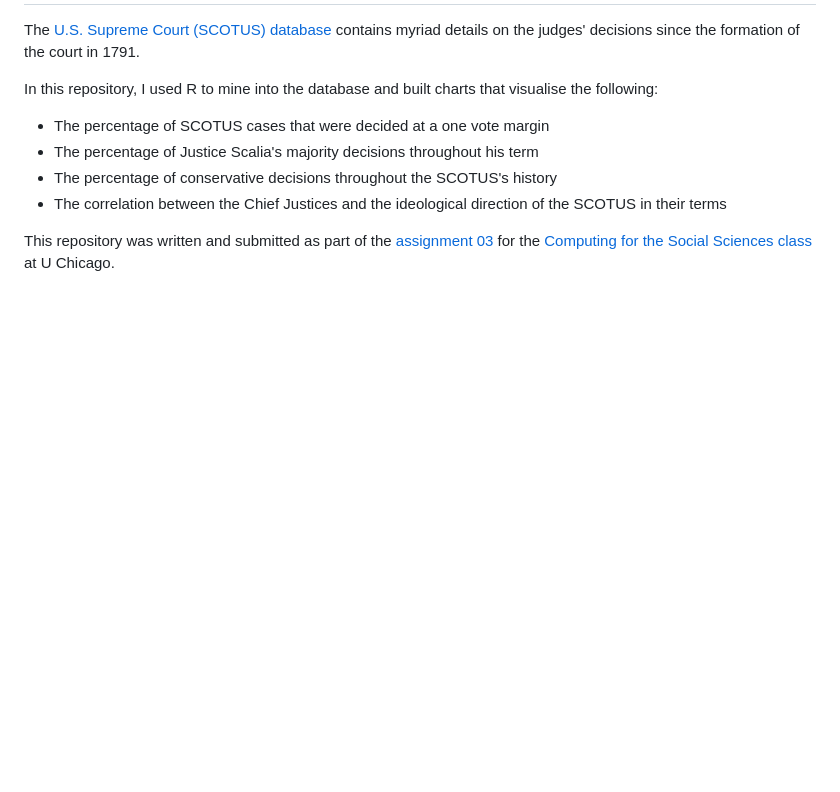
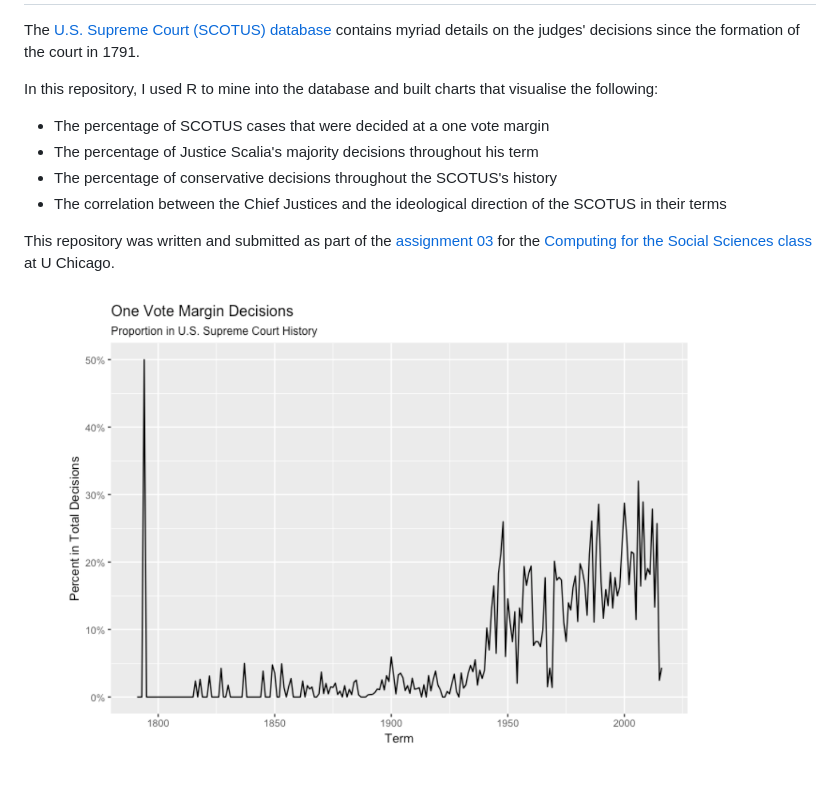
Before and after one commit to makhy/US-Supreme-Court-Analysis, a Markdown page: README.md, the part around the change. Drawn GitHub-style; pictures changed too: Onevote.png (added); blank space fills up the shorter version.

Commit message:
Add new images

```diff
--- a/README.md
+++ b/README.md
@@ -10,3 +10,5 @@ In this repository, I used R to mine into the database and built charts that vis
 * The correlation between the Chief Justices and the ideological direction of the SCOTUS in their terms
 
 This repository was written and submitted as part of the [assignment 03](http://cfss.uchicago.edu/hw03-wrangle-data.html) for the [Computing for the Social Sciences class](https://cfss.uchicago.edu) at U Chicago.
+
+![](Onevote.png)
```
Also changed, not shown: Conservative_history.png (added).
